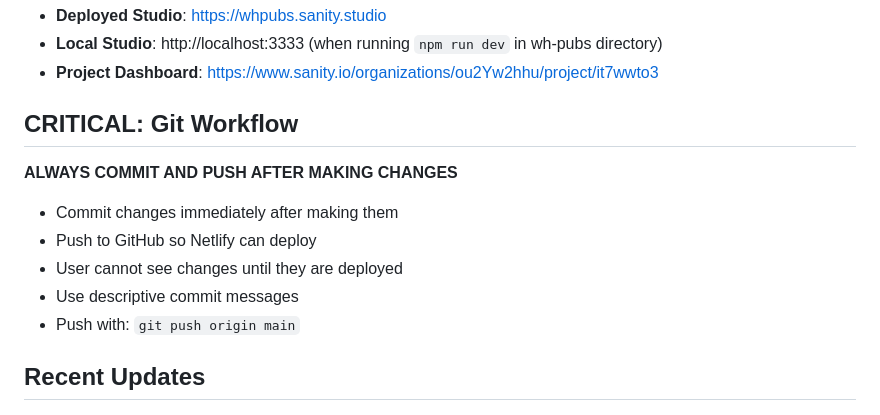
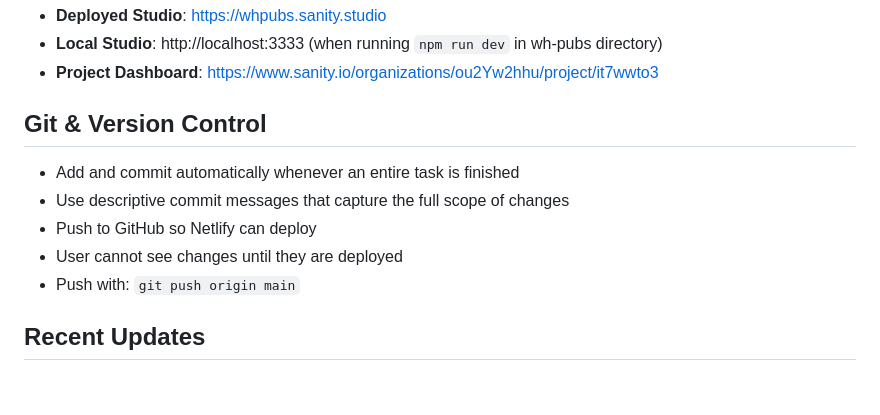
Before and after one commit to mattboostkit/WHPubs, a Markdown page: CLAUDE.md, the part around the change. GitHub-like rendering; blank space fills up the shorter version.

Commit message:
Update /Users/mattwest/Desktop/projects/WHPubs/CLAUDE.md\n\nAuto-committed by Claude Code at 2025-08-12 14:21:58

```diff
--- a/CLAUDE.md
+++ b/CLAUDE.md
@@ -108,12 +108,12 @@ Configured for Netlify deployment with:
 - **Local Studio**: http://localhost:3333 (when running `npm run dev` in wh-pubs directory)
 - **Project Dashboard**: https://www.sanity.io/organizations/ou2Yw2hhu/project/it7wwto3
 
-## CRITICAL: Git Workflow
-**ALWAYS COMMIT AND PUSH AFTER MAKING CHANGES**
-- Commit changes immediately after making them
+## Git & Version Control
+
+- Add and commit automatically whenever an entire task is finished
+- Use descriptive commit messages that capture the full scope of changes
 - Push to GitHub so Netlify can deploy
 - User cannot see changes until they are deployed
-- Use descriptive commit messages
 - Push with: `git push origin main`
 
 ## Recent Updates
```
